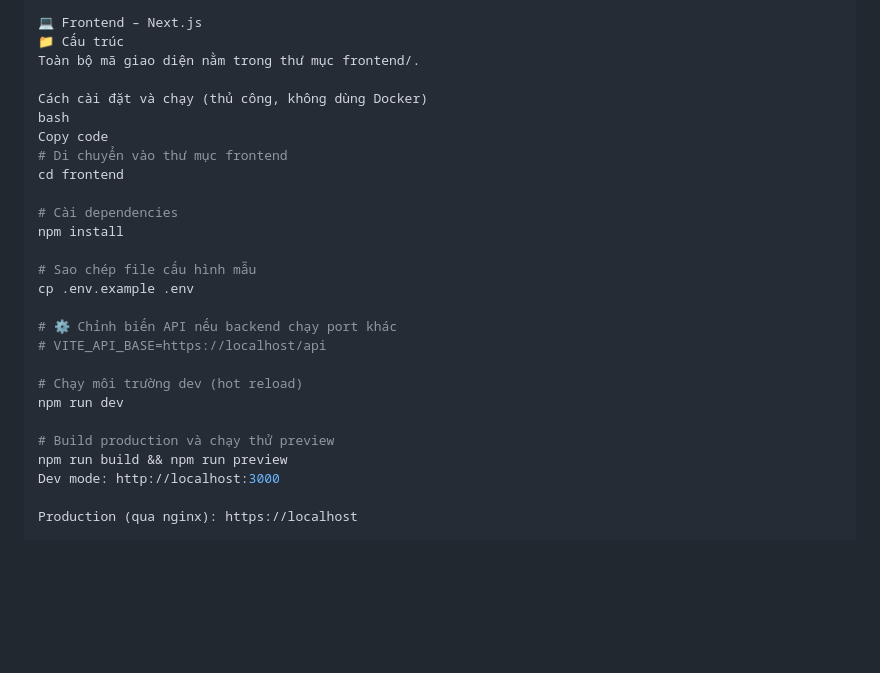
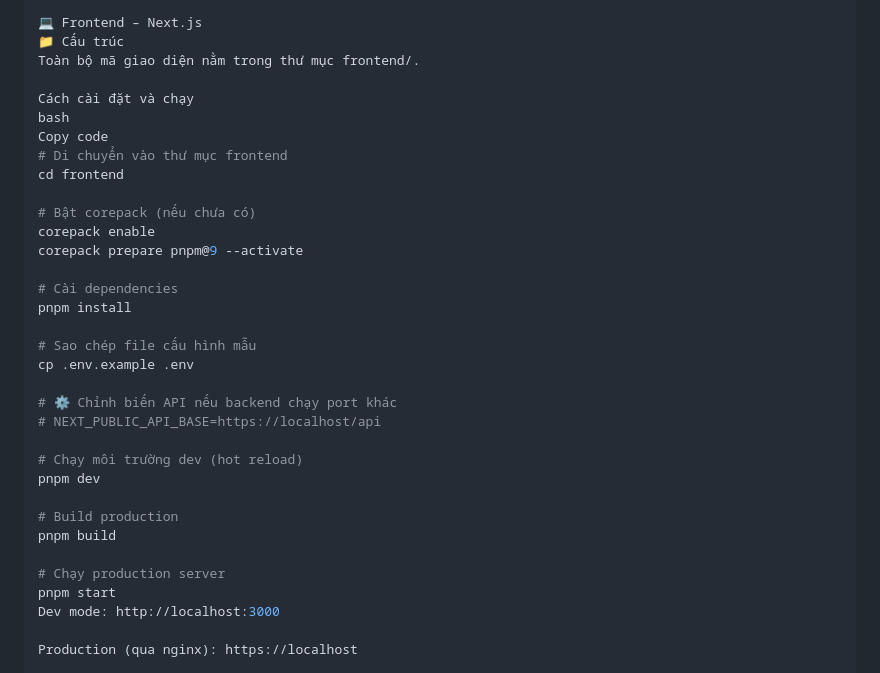
Before and after one commit to PhuocTN22/link-short, a Markdown page: README.md, the part around the change. GitHub-like rendering; blank space fills up the shorter version.

```diff
--- a/README.md
+++ b/README.md
@@ -106,26 +106,33 @@ Thành phần	URL
 📁 Cấu trúc
 Toàn bộ mã giao diện nằm trong thư mục frontend/.
 
-Cách cài đặt và chạy (thủ công, không dùng Docker)
+Cách cài đặt và chạy
 bash
 Copy code
 # Di chuyển vào thư mục frontend
 cd frontend
 
+# Bật corepack (nếu chưa có)
+corepack enable
+corepack prepare pnpm@9 --activate
+
 # Cài dependencies
-npm install
+pnpm install
 
 # Sao chép file cấu hình mẫu
 cp .env.example .env
 
 # ⚙️ Chỉnh biến API nếu backend chạy port khác
-# VITE_API_BASE=https://localhost/api
+# NEXT_PUBLIC_API_BASE=https://localhost/api
 
 # Chạy môi trường dev (hot reload)
-npm run dev
+pnpm dev
 
-# Build production và chạy thử preview
-npm run build && npm run preview
+# Build production
+pnpm build
+
+# Chạy production server
+pnpm start
 Dev mode: http://localhost:3000
 
 Production (qua nginx): https://localhost
```
